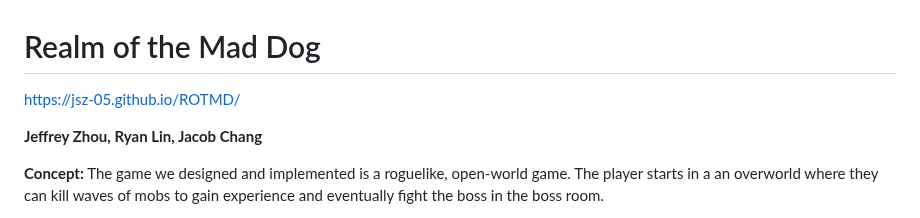
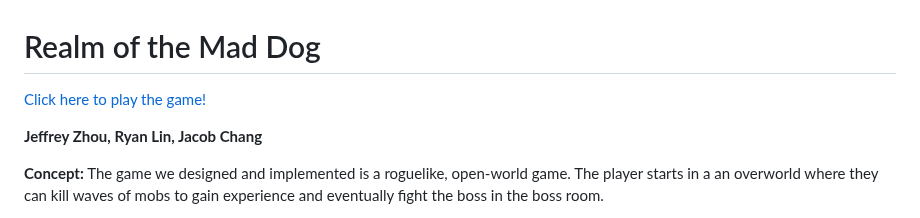
Before and after one commit to jsz-05/realm-of-the-mad-dog, a Markdown page: README.md, the part around the change. GitHub-like rendering.

```diff
--- a/README.md
+++ b/README.md
@@ -1,6 +1,6 @@
 # Realm of the Mad Dog
 
-[https://jsz-05.github.io/ROTMD/](https://jsz-05.github.io/ROTMD/)
+[Click here to play the game!](https://jsz-05.github.io/ROTMD/)
 
 **Jeffrey Zhou, Ryan Lin, Jacob Chang**
 
```
